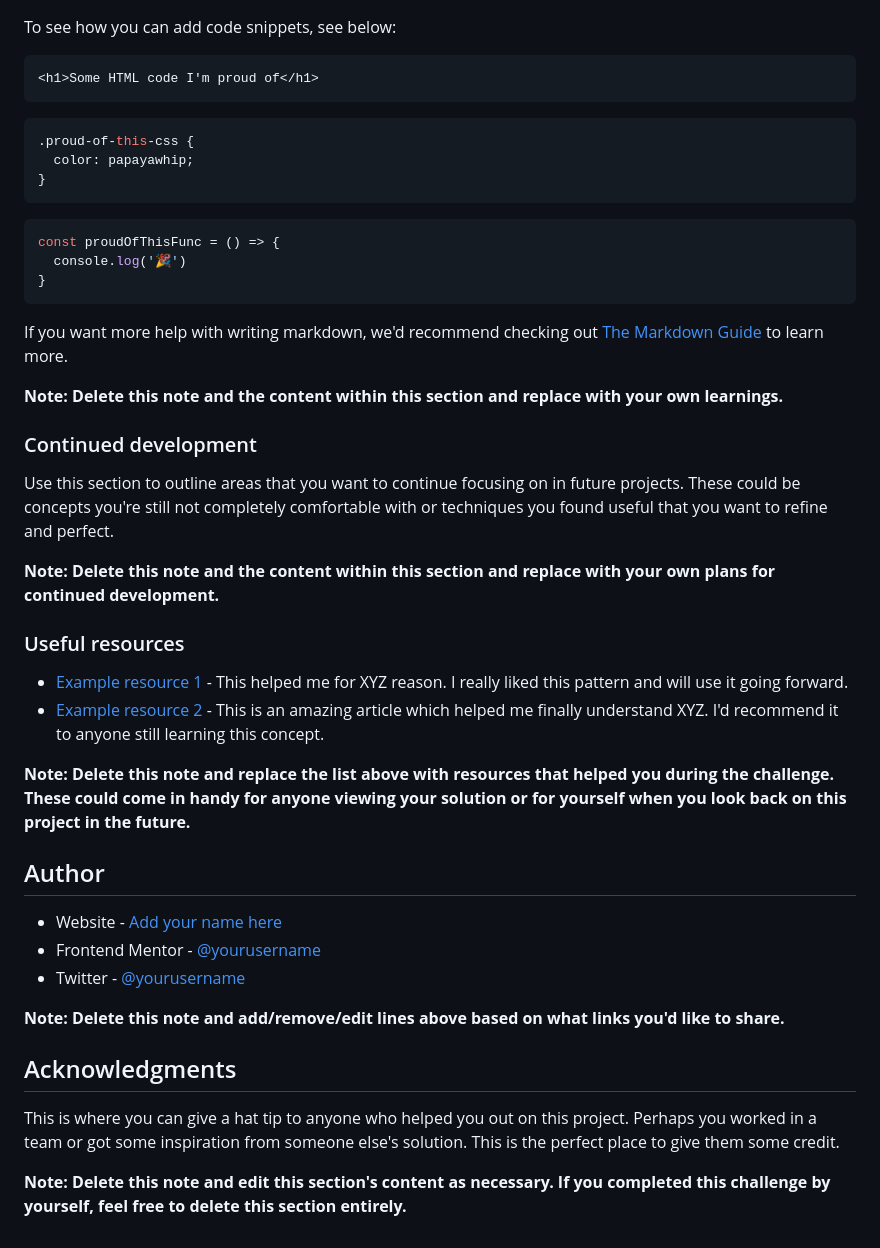
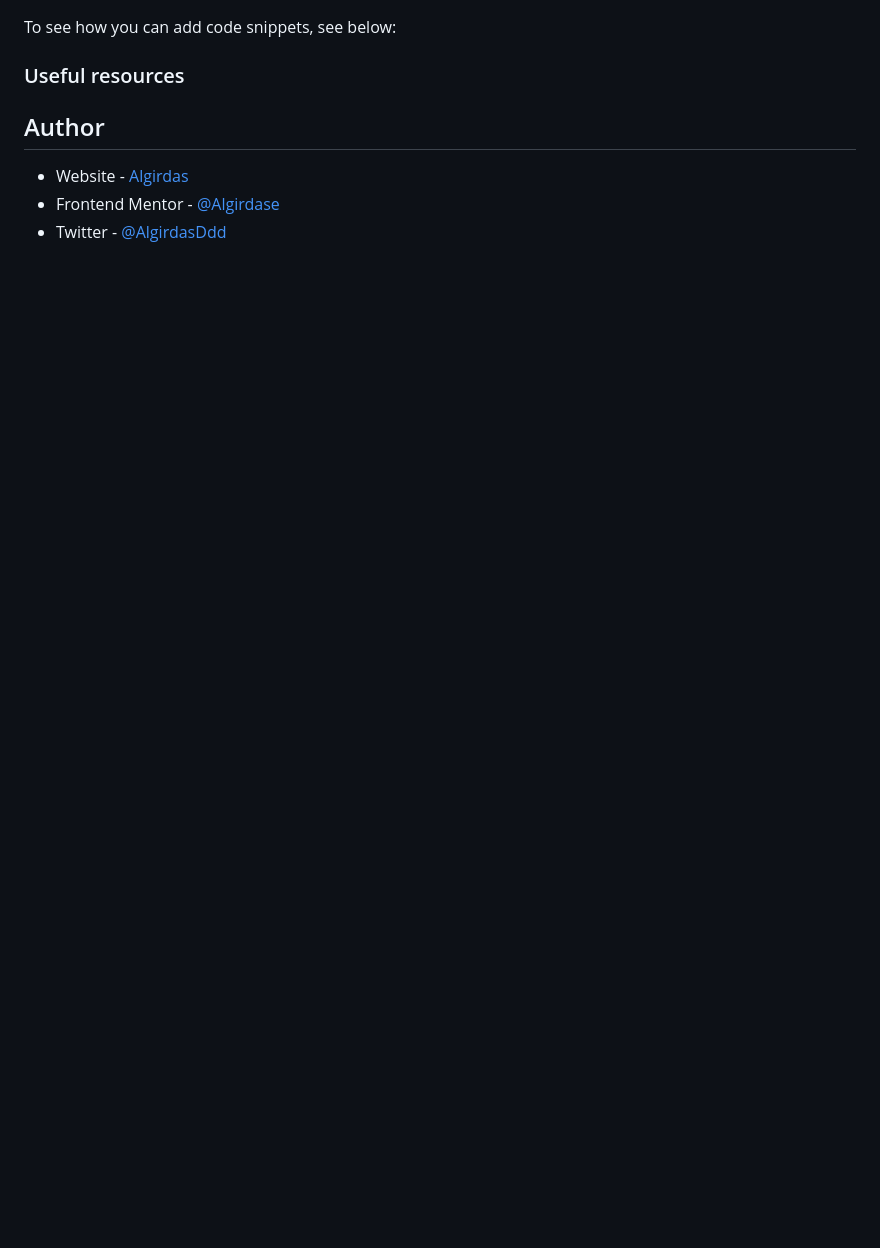
Before and after one commit to AlgirdasU/Expenses-chart-component-main, a Markdown page: README-template.md, the part around the change printed below. Drawn GitHub-style; blank space fills up the shorter version.

````diff
--- a/README-template.md
+++ b/README-template.md
@@ -68,47 +50,10 @@ Use this section to recap over some of your major learnings while working throug
 
 To see how you can add code snippets, see below:
 
-```html
-<h1>Some HTML code I'm proud of</h1>
-```
-```css
-.proud-of-this-css {
-  color: papayawhip;
-}
-```
-```js
-const proudOfThisFunc = () => {
-  console.log('🎉')
-}
-```
-
-If you want more help with writing markdown, we'd recommend checking out [The Markdown Guide](https://www.markdownguide.org/) to learn more.
-
-**Note: Delete this note and the content within this section and replace with your own learnings.**
-
-### Continued development
-
-Use this section to outline areas that you want to continue focusing on in future projects. These could be concepts you're still not completely comfortable with or techniques you found useful that you want to refine and perfect.
-
-**Note: Delete this note and the content within this section and replace with your own plans for continued development.**
-
 ### Useful resources
-
-- [Example resource 1](https://www.example.com) - This helped me for XYZ reason. I really liked this pattern and will use it going forward.
-- [Example resource 2](https://www.example.com) - This is an amazing article which helped me finally understand XYZ. I'd recommend it to anyone still learning this concept.
-
-**Note: Delete this note and replace the list above with resources that helped you during the challenge. These could come in handy for anyone viewing your solution or for yourself when you look back on this project in the future.**
 
 ## Author
 
-- Website - [Add your name here](https://www.your-site.com)
-- Frontend Mentor - [@yourusername](https://www.frontendmentor.io/profile/yourusername)
-- Twitter - [@yourusername](https://www.twitter.com/yourusername)
-
-**Note: Delete this note and add/remove/edit lines above based on what links you'd like to share.**
-
-## Acknowledgments
-
-This is where you can give a hat tip to anyone who helped you out on this project. Perhaps you worked in a team or got some inspiration from someone else's solution. This is the perfect place to give them some credit.
-
-**Note: Delete this note and edit this section's content as necessary. If you completed this challenge by yourself, feel free to delete this section entirely.**
+- Website - [Algirdas](https://github.com/AlgirdasU/IP-address-tracker-master)
+- Frontend Mentor - [@Algirdase](https://github.com/AlgirdasU/Expenses-chart-component-main)
+- Twitter - [@AlgirdasDdd](https://twitter.com/algirdasddd)
````
Also changed, not shown: other parts of README-template.md (+9 -27 lines), images/desktop.jpg (added), images/mobile.jpg (added), 6 other files.
